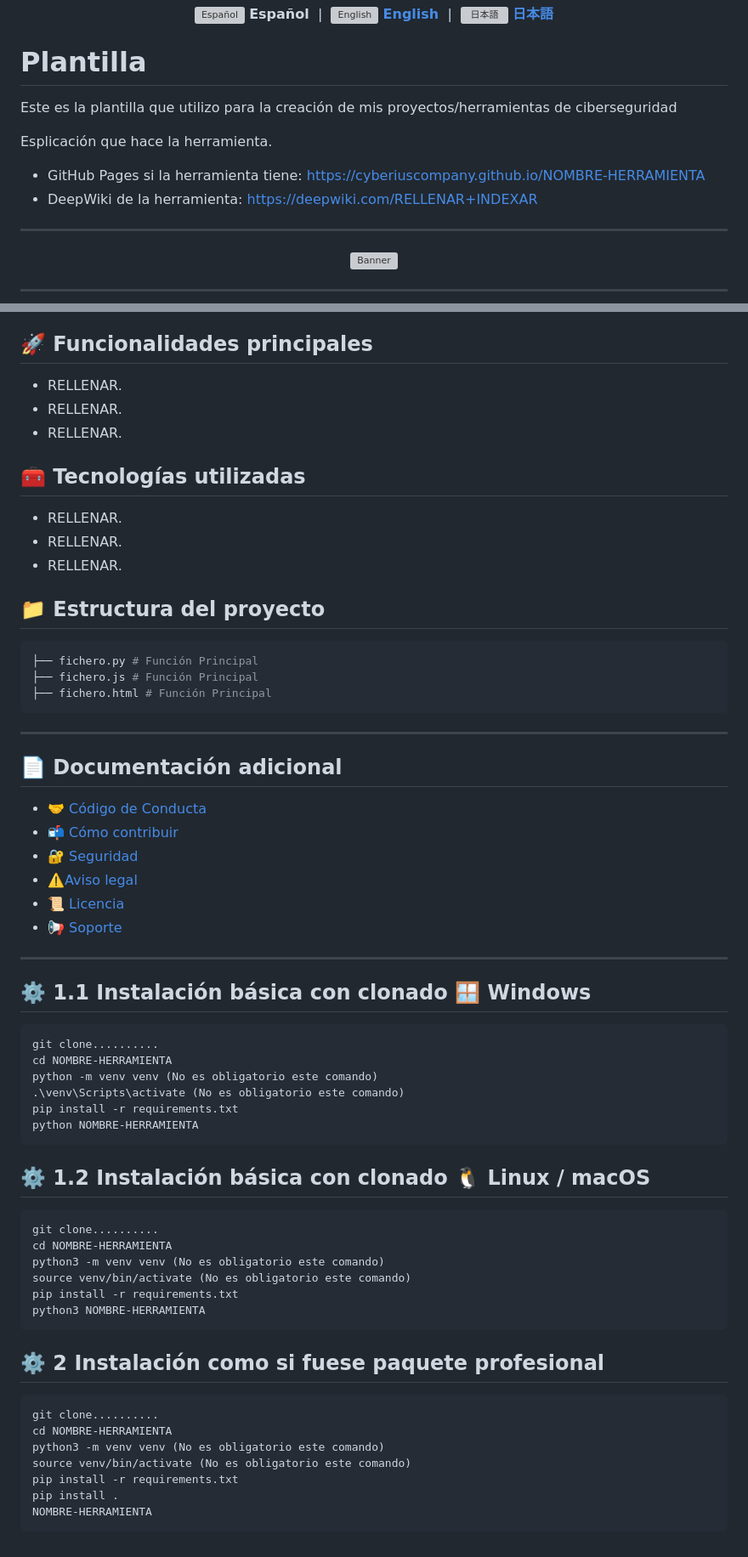
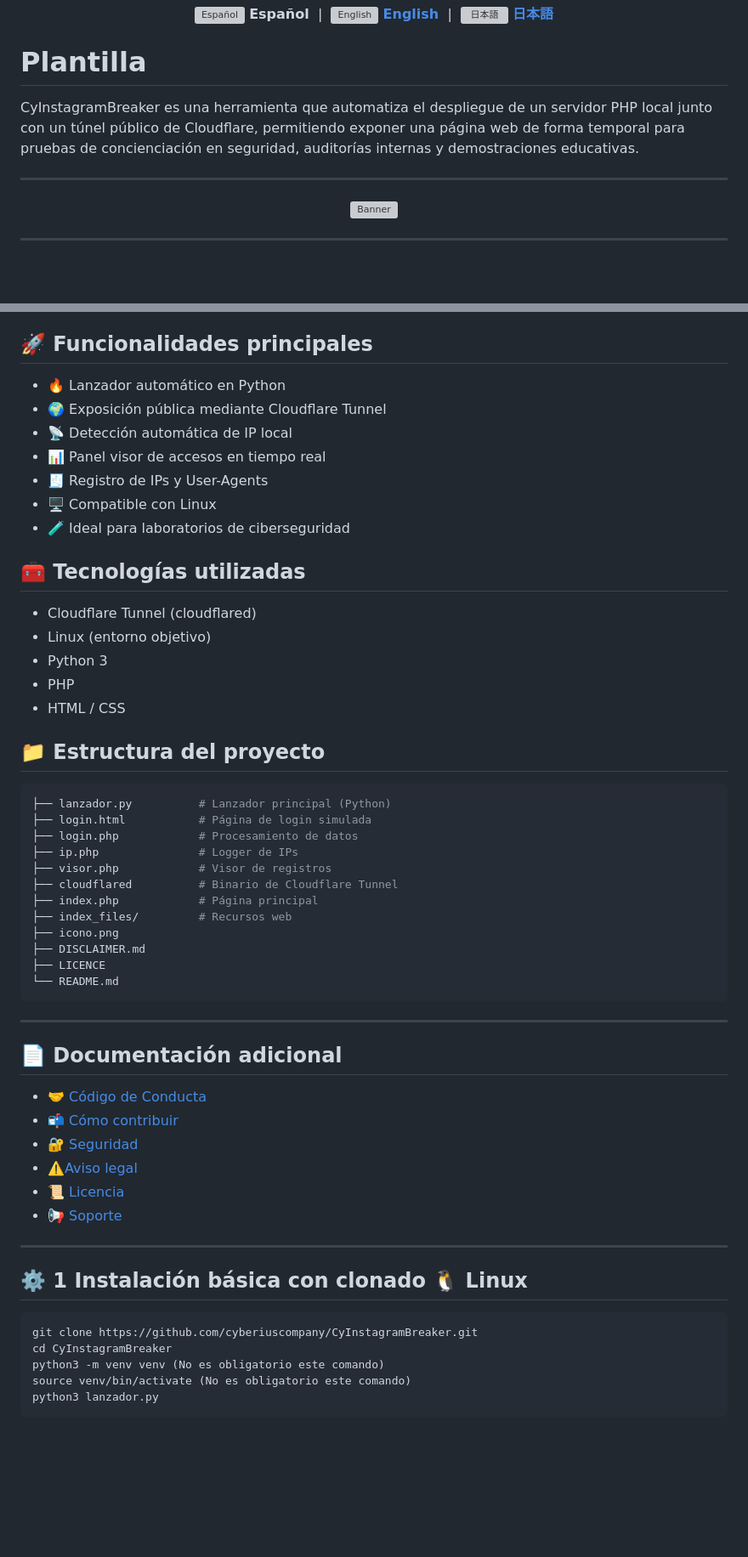
Before and after one commit to cyberiuscompany/CyInstagramBreaker, a Markdown page: README.md, 2 parts joined by grey strips. Shown at 85% size. Drawn GitHub-style; blank space fills up the shorter version; grey boxes are pictures that could not be loaded.

````diff
--- a/README.md
+++ b/README.md
@@ -23,12 +23,9 @@
 </p>
 
 # Plantilla
-Este es la plantilla que utilizo para la creación de mis proyectos/herramientas de ciberseguridad
 
-Esplicación que hace la herramienta.
+CyInstagramBreaker es una herramienta que automatiza el despliegue de un servidor PHP local junto con un túnel público de Cloudflare, permitiendo exponer una página web de forma temporal para pruebas de concienciación en seguridad, auditorías internas y demostraciones educativas.
 
-- GitHub Pages si la herramienta tiene: https://cyberiuscompany.github.io/NOMBRE-HERRAMIENTA
-- DeepWiki de la herramienta: https://deepwiki.com/RELLENAR+INDEXAR
 ---
 
 <p align="center">
@@ -71,22 +68,37 @@ Diseñada con un enfoque de ciberseguridad para......RELLENAR.
 
 ## 🚀 Funcionalidades principales
 
-- RELLENAR.
-- RELLENAR.
-- RELLENAR.
+- 🔥 Lanzador automático en Python
+- 🌍 Exposición pública mediante Cloudflare Tunnel
+- 📡 Detección automática de IP local
+- 📊 Panel visor de accesos en tiempo real
+- 🧾 Registro de IPs y User-Agents
+- 🖥️ Compatible con Linux
+- 🧪 Ideal para laboratorios de ciberseguridad
 
 ## 🧰 Tecnologías utilizadas
 
-- RELLENAR.
-- RELLENAR.
-- RELLENAR.
+- Cloudflare Tunnel (cloudflared)
+- Linux (entorno objetivo)
+- Python 3
+- PHP
+- HTML / CSS
 
 ## 📁 Estructura del proyecto
 
 ```bash
-├── fichero.py # Función Principal
-├── fichero.js # Función Principal
-├── fichero.html # Función Principal
+├── lanzador.py          # Lanzador principal (Python)
+├── login.html           # Página de login simulada
+├── login.php            # Procesamiento de datos
+├── ip.php               # Logger de IPs
+├── visor.php            # Visor de registros
+├── cloudflared          # Binario de Cloudflare Tunnel
+├── index.php            # Página principal
+├── index_files/         # Recursos web
+├── icono.png
+├── DISCLAIMER.md
+├── LICENCE
+└── README.md
 ```
 ---
 
@@ -102,36 +114,12 @@ Diseñada con un enfoque de ciberseguridad para......RELLENAR.
 
 ---
 
-## ⚙️ 1.1 Instalación básica con clonado 🪟 Windows
+## ⚙️ 1 Instalación básica con clonado 🐧 Linux
 
 ```bash
-git clone..........
-cd NOMBRE-HERRAMIENTA
-python -m venv venv (No es obligatorio este comando)
-.\venv\Scripts\activate (No es obligatorio este comando)
-pip install -r requirements.txt
-python NOMBRE-HERRAMIENTA
-```
-
-## ⚙️ 1.2 Instalación básica con clonado 🐧 Linux / macOS
-
-```bash
-git clone..........
-cd NOMBRE-HERRAMIENTA
+git clone https://github.com/cyberiuscompany/CyInstagramBreaker.git
+cd CyInstagramBreaker
 python3 -m venv venv (No es obligatorio este comando)
 source venv/bin/activate (No es obligatorio este comando)
-pip install -r requirements.txt
-python3 NOMBRE-HERRAMIENTA
+python3 lanzador.py
 ```
-
-## ⚙️ 2 Instalación como si fuese paquete profesional
-
-```bash
-git clone..........
-cd NOMBRE-HERRAMIENTA
-python3 -m venv venv (No es obligatorio este comando)
-source venv/bin/activate (No es obligatorio este comando)
-pip install -r requirements.txt
-pip install .
-NOMBRE-HERRAMIENTA
-```
````
